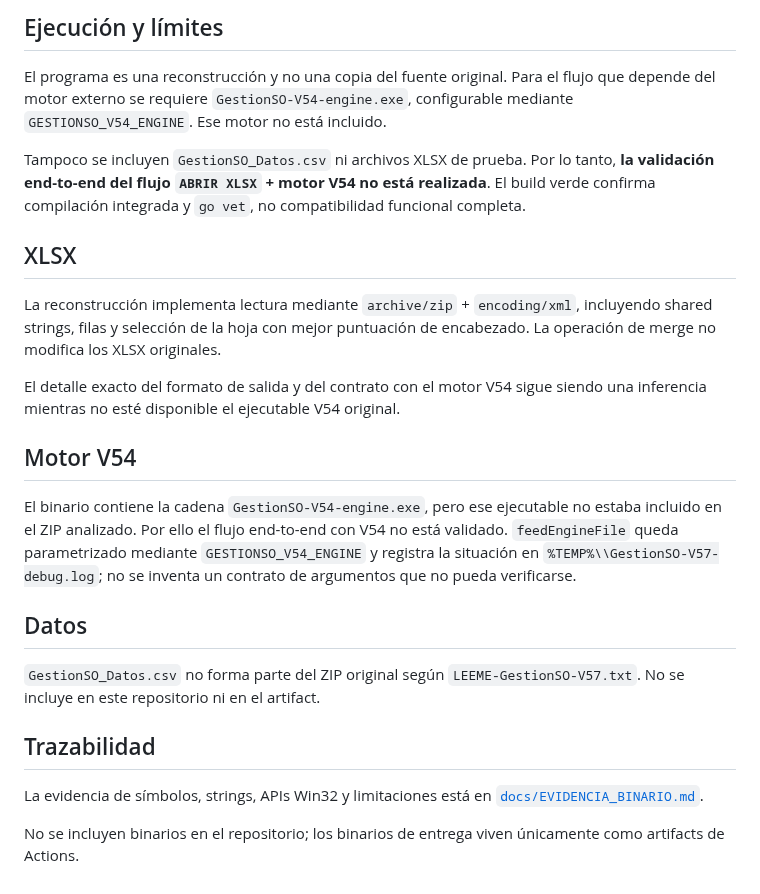
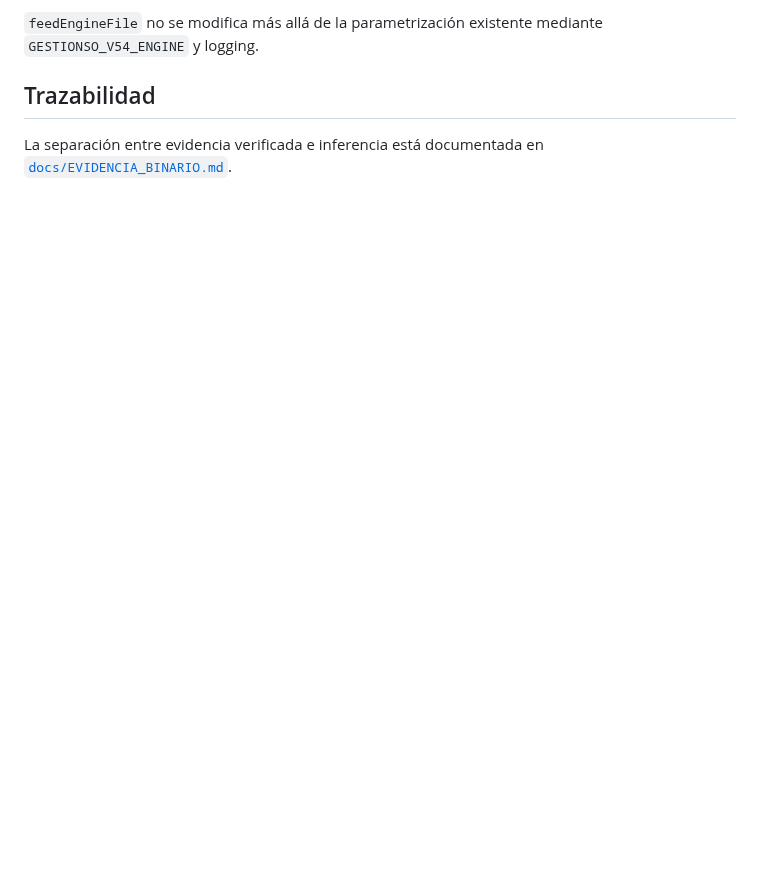
Before and after one commit to fernandezmarcosm-jpg/EXE, a Markdown page: README.md, the part around one of its changes. Drawn GitHub-style; blank space fills up the shorter version.

```diff
--- a/README.md
+++ b/README.md
@@ -53,26 +57,6 @@ La validación integrada de compilación y `go vet` está automatizada en `.gith
 
-## Ejecución y límites
-
-El programa es una reconstrucción y no una copia del fuente original. Para el flujo que depende del motor externo se requiere `GestionSO-V54-engine.exe`, configurable mediante `GESTIONSO_V54_ENGINE`. Ese motor no está incluido.
-
-Tampoco se incluyen `GestionSO_Datos.csv` ni archivos XLSX de prueba. Por lo tanto, **la validación end-to-end del flujo `ABRIR XLSX` + motor V54 no está realizada**. El build verde confirma compilación integrada y `go vet`, no compatibilidad funcional completa.
-
-## XLSX
-
-La reconstrucción implementa lectura mediante `archive/zip` + `encoding/xml`, incluyendo shared strings, filas y selección de la hoja con mejor puntuación de encabezado. La operación de merge no modifica los XLSX originales.
-
-El detalle exacto del formato de salida y del contrato con el motor V54 sigue siendo una inferencia mientras no esté disponible el ejecutable V54 original.
-
-## Motor V54
-
-El binario contiene la cadena `GestionSO-V54-engine.exe`, pero ese ejecutable no estaba incluido en el ZIP analizado. Por ello el flujo end-to-end con V54 no está validado. `feedEngineFile` queda parametrizado mediante `GESTIONSO_V54_ENGINE` y registra la situación en `%TEMP%\\GestionSO-V57-debug.log`; no se inventa un contrato de argumentos que no pueda verificarse.
-
-## Datos
-
-`GestionSO_Datos.csv` no forma parte del ZIP original según `LEEME-GestionSO-V57.txt`. No se incluye en este repositorio ni en el artifact.
+`feedEngineFile` no se modifica más allá de la parametrización existente mediante `GESTIONSO_V54_ENGINE` y logging.
 
 ## Trazabilidad
 
-La evidencia de símbolos, strings, APIs Win32 y limitaciones está en [`docs/EVIDENCIA_BINARIO.md`](docs/EVIDENCIA_BINARIO.md).
-
-No se incluyen binarios en el repositorio; los binarios de entrega viven únicamente como artifacts de Actions.
+La separación entre evidencia verificada e inferencia está documentada en [`docs/EVIDENCIA_BINARIO.md`](docs/EVIDENCIA_BINARIO.md).
```
Also changed, not shown: other parts of README.md (+32 -28 lines).
